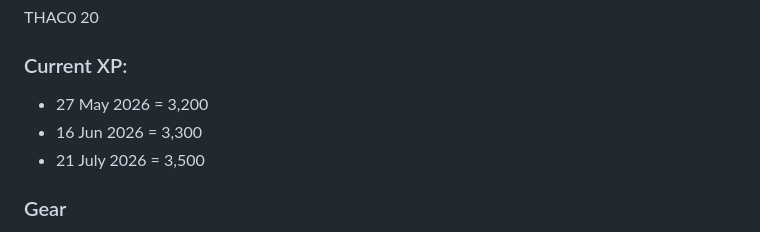
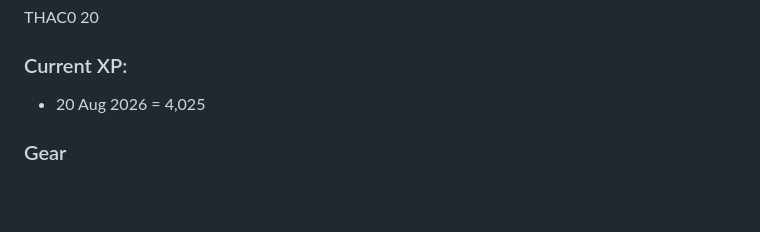
Before and after one commit to DanRoscigno/DnD, a Markdown page: characters/Savrad/savrad.md, the part around the change. Rendered like a GitHub page; blank space fills up the shorter version.

Commit message:
Modify current XP entries and gear count
Updated current XP and adjusted healing potions count.

```diff
--- a/characters/Savrad/savrad.md
+++ b/characters/Savrad/savrad.md
@@ -15,9 +15,7 @@ AC 4
 THAC0 20
 
 ### Current XP:
-  - 27 May 2026 = 3,200
-  - 16 Jun 2026 = 3,300
-  - 21 July 2026 = 3,500
+  - 20 Aug 2026 = 4,025
 
 ### Gear
 
```
